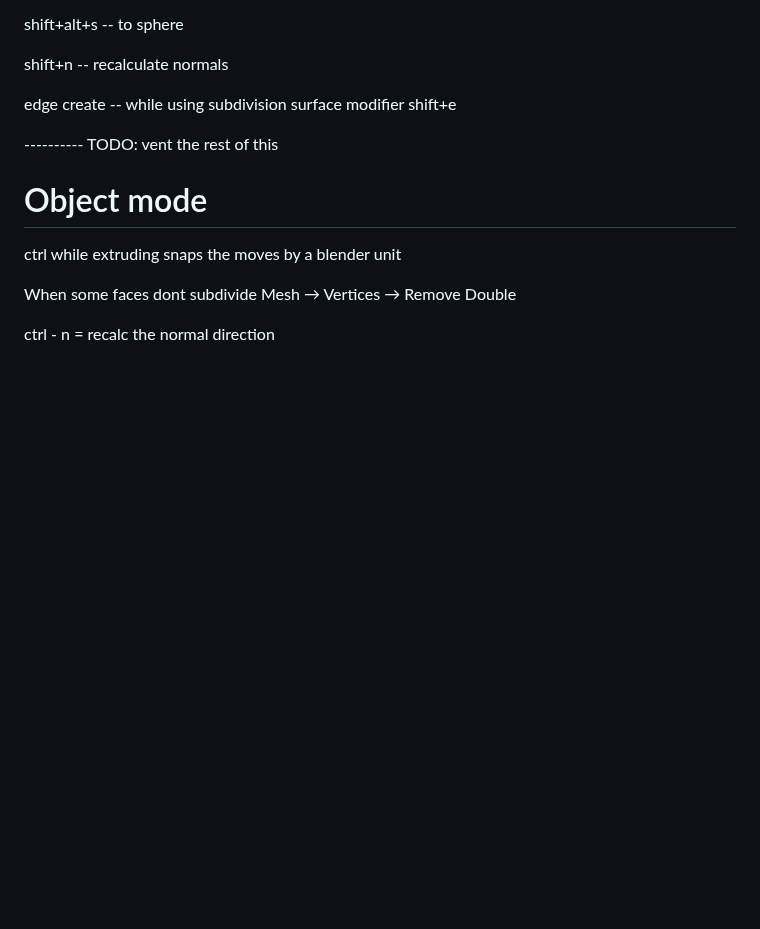
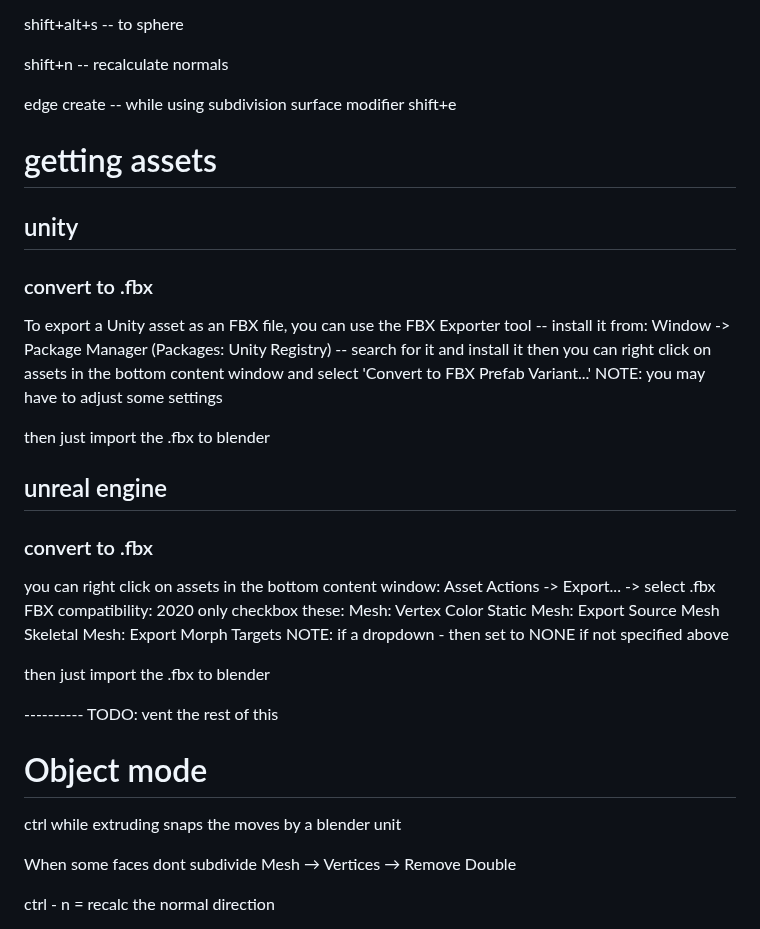
Before and after one commit to MajorZiploc/tooling_notes, a Markdown page: blender/notes.md, the part around the change. GitHub-like rendering; blank space fills up the shorter version.

Commit message:
+notes on getting assets from game engines into blender

```diff
--- a/blender/notes.md
+++ b/blender/notes.md
@@ -211,6 +211,36 @@ shift+n -- recalculate normals
 edge create -- while using subdivision surface modifier
   shift+e
 
+# getting assets
+
+## unity
+
+### convert to .fbx
+
+To export a Unity asset as an FBX file, you can use the FBX Exporter tool -- install it from:
+Window -> Package Manager (Packages: Unity Registry) -- search for it and install it
+  then you can right click on assets in the bottom content window and select 'Convert to FBX Prefab Variant...'
+    NOTE: you may have to adjust some settings
+
+then just import the .fbx to blender
+
+## unreal engine
+
+### convert to .fbx
+
+you can right click on assets in the bottom content window:
+  Asset Actions -> Export... -> select .fbx
+  FBX compatibility: 2020
+  only checkbox these:
+    Mesh:
+      Vertex Color
+    Static Mesh:
+      Export Source Mesh
+    Skeletal Mesh:
+      Export Morph Targets
+  NOTE: if a dropdown - then set to NONE if not specified above
+
+then just import the .fbx to blender
 
 
 
```
